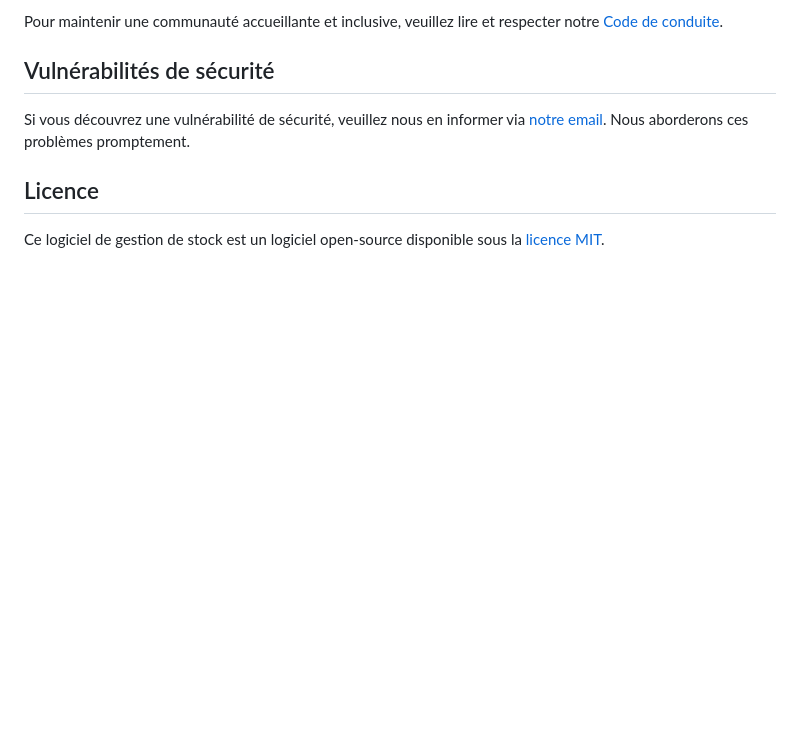
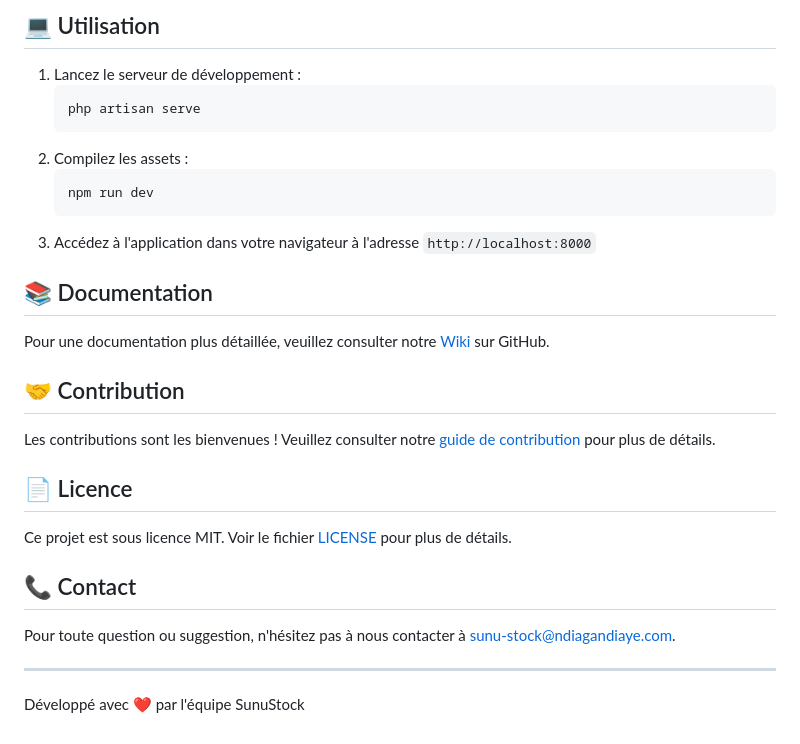
Before and after one commit to njaga/SunuStock, a Markdown page: README.md, the part around the change printed below. Rendered like a GitHub page; blank space fills up the shorter version.

````diff
--- a/README.md
+++ b/README.md
@@ -37,10 +89,32 @@ Vous souhaitez contribuer à notre logiciel de gestion de stock ? Nous accueillo
 
-Pour maintenir une communauté accueillante et inclusive, veuillez lire et respecter notre [Code de conduite](https://github.com/njaga/SunuStock#code-of-conduct).
+## 💻 Utilisation
 
-## Vulnérabilités de sécurité
+1. Lancez le serveur de développement :
+   ```
+   php artisan serve
+   ```
+2. Compilez les assets :
+   ```
+   npm run dev
+   ```
+3. Accédez à l'application dans votre navigateur à l'adresse `http://localhost:8000`
 
-Si vous découvrez une vulnérabilité de sécurité, veuillez nous en informer via [notre email](mailto:sunu-stock@ndiagandiaye.com). Nous aborderons ces problèmes promptement.
+## 📚 Documentation
 
-## Licence
+Pour une documentation plus détaillée, veuillez consulter notre [Wiki](https://github.com/njaga/SunuStock/wiki) sur GitHub.
 
-Ce logiciel de gestion de stock est un logiciel open-source disponible sous la [licence MIT](https://opensource.org/licenses/MIT).
+## 🤝 Contribution
+
+Les contributions sont les bienvenues ! Veuillez consulter notre [guide de contribution](CONTRIBUTING.md) pour plus de détails.
+
+## 📄 Licence
+
+Ce projet est sous licence MIT. Voir le fichier [LICENSE](LICENSE) pour plus de détails.
+
+## 📞 Contact
+
+Pour toute question ou suggestion, n'hésitez pas à nous contacter à [sunu-stock@ndiagandiaye.com](mailto:sunu-stock@ndiagandiaye.com).
+
+---
+
+Développé avec ❤️ par l'équipe SunuStock
````
Also changed, not shown: other parts of README.md (+73 -21 lines).
